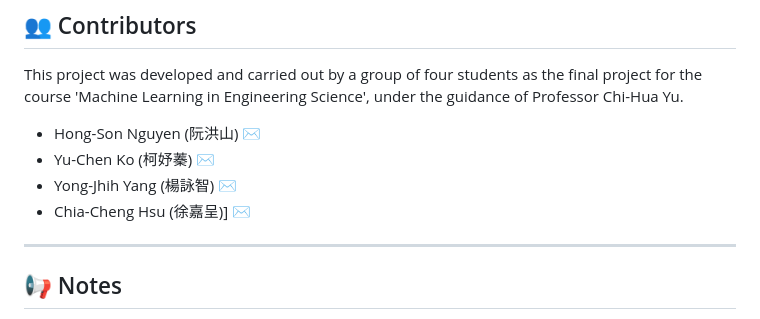
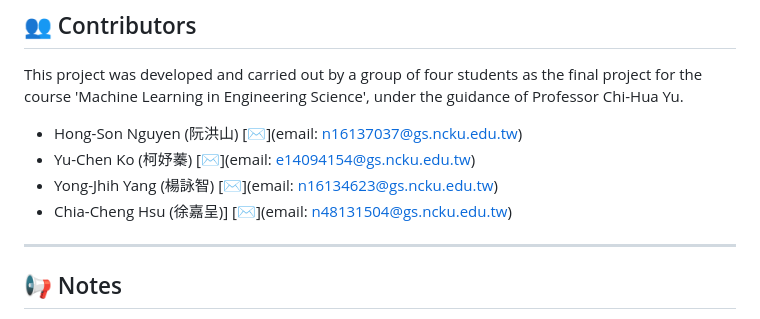
Before and after one commit to sontypo/MelodyMaker_AI_App, a Markdown page: README.MD, the part around the change. Rendered like a GitHub page.

```diff
--- a/README.MD
+++ b/README.MD
@@ -158,10 +158,10 @@ MelodyMaker_AI_App/
 ## 👥 Contributors
 This project was developed and carried out by a group of four students as the final project for the course 'Machine Learning in Engineering Science', under the guidance of Professor Chi-Hua Yu.
 
-- Hong-Son Nguyen (阮洪山) [✉](n16137037@gs.ncku.edu.tw)
-- Yu-Chen Ko (柯妤蓁) [✉](e14094154@gs.ncku.edu.tw)
-- Yong-Jhih Yang (楊詠智) [✉](n16134623@gs.ncku.edu.tw)
-- Chia-Cheng Hsu (徐嘉呈)] [✉](n48131504@gs.ncku.edu.tw)
+- Hong-Son Nguyen (阮洪山) [✉](email: n16137037@gs.ncku.edu.tw)
+- Yu-Chen Ko (柯妤蓁) [✉](email: e14094154@gs.ncku.edu.tw)
+- Yong-Jhih Yang (楊詠智) [✉](email: n16134623@gs.ncku.edu.tw)
+- Chia-Cheng Hsu (徐嘉呈)] [✉](email: n48131504@gs.ncku.edu.tw)
 
 ---
 
```
